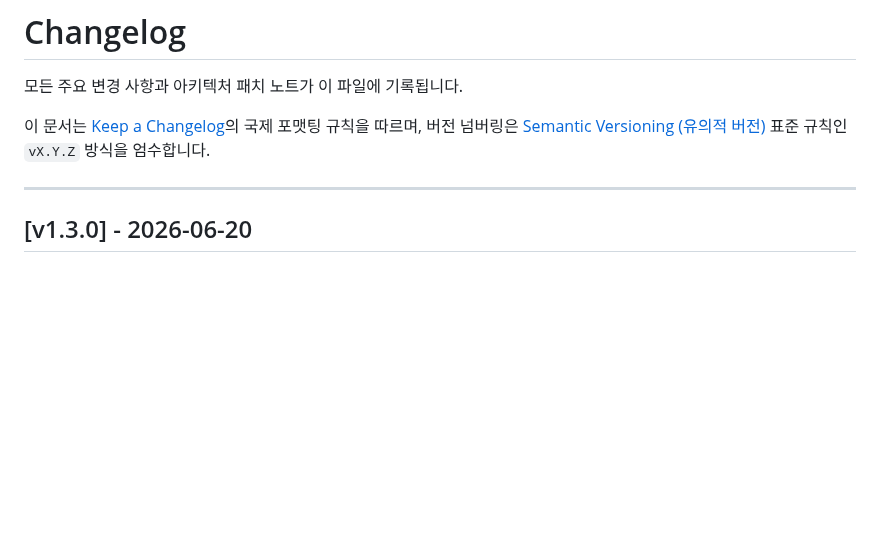
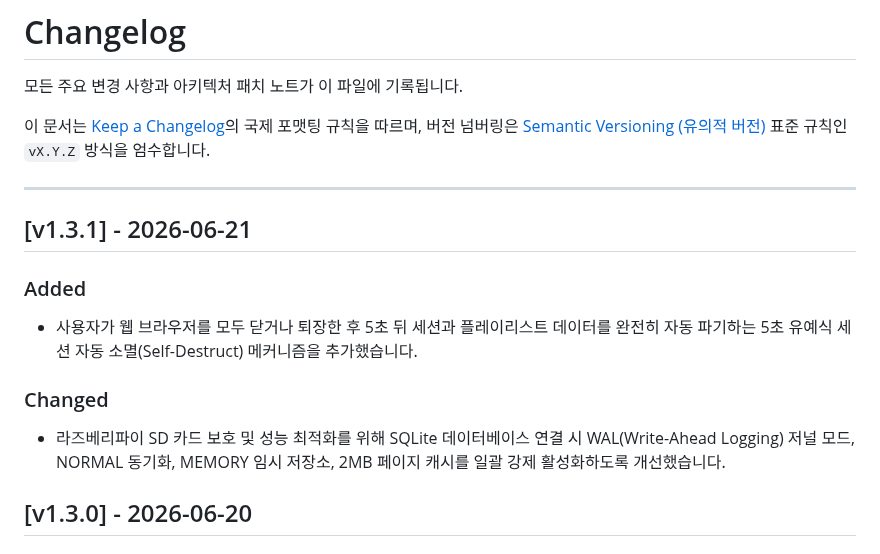
Before and after one commit to lgw323/Bot, a Markdown page: CHANGELOG.md, the part around the change. GitHub-like rendering; blank space fills up the shorter version.

Commit message:
docs: CHANGELOG.md에 v1.3.1 SQLite WAL 최적화 및 5초 유예식 세션 자동 소멸 관련 갱신 내역 추가

```diff
--- a/CHANGELOG.md
+++ b/CHANGELOG.md
@@ -6,6 +6,14 @@
 버전 넘버링은 [Semantic Versioning (유의적 버전)](https://semver.org/lang/ko/) 표준 규칙인 `vX.Y.Z` 방식을 엄수합니다.
 
 ---
+
+## [v1.3.1] - 2026-06-21
+
+### Added
+- 사용자가 웹 브라우저를 모두 닫거나 퇴장한 후 5초 뒤 세션과 플레이리스트 데이터를 완전히 자동 파기하는 5초 유예식 세션 자동 소멸(Self-Destruct) 메커니즘을 추가했습니다.
+
+### Changed
+- 라즈베리파이 SD 카드 보호 및 성능 최적화를 위해 SQLite 데이터베이스 연결 시 WAL(Write-Ahead Logging) 저널 모드, NORMAL 동기화, MEMORY 임시 저장소, 2MB 페이지 캐시를 일괄 강제 활성화하도록 개선했습니다.
 
 ## [v1.3.0] - 2026-06-20
 
```
